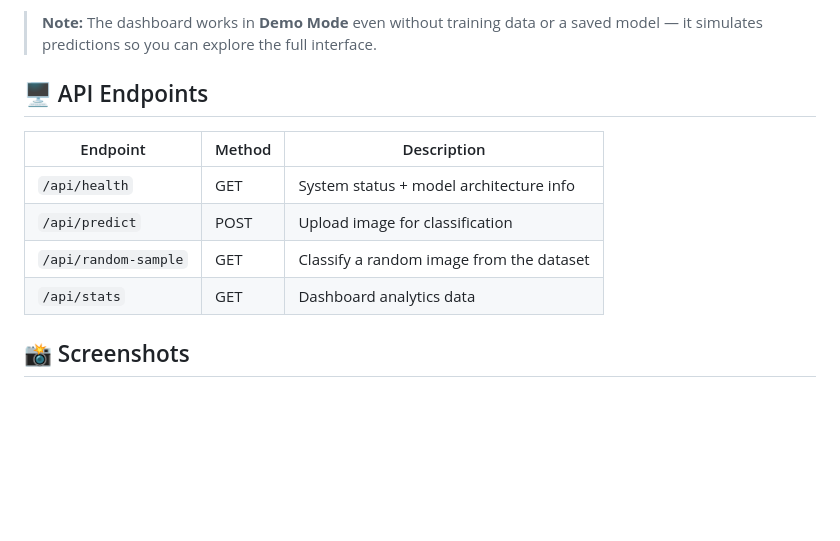
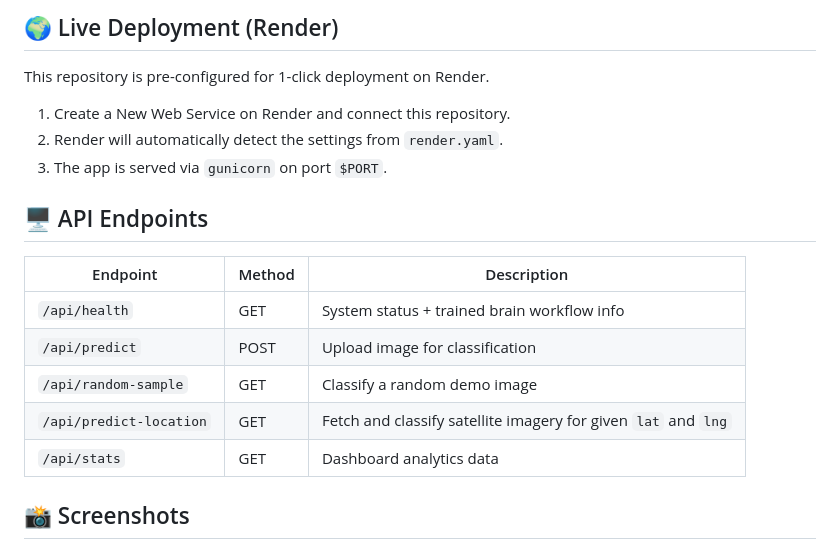
Before and after one commit to suvanwit25100-rgb/GreenWatch-Satellite-AI, a Markdown page: README.md, the part around one of its changes. GitHub-like rendering; blank space fills up the shorter version.

```diff
--- a/README.md
+++ b/README.md
@@ -72,13 +54,18 @@ Open **http://localhost:5000** in your browser.
 
-> **Note:** The dashboard works in **Demo Mode** even without training data or a saved model — it simulates predictions so you can explore the full interface.
+## 🌍 Live Deployment (Render)
+This repository is pre-configured for 1-click deployment on Render.
+1. Create a New Web Service on Render and connect this repository.
+2. Render will automatically detect the settings from `render.yaml`.
+3. The app is served via `gunicorn` on port `$PORT`.
 
 ## 🖥️ API Endpoints
 
 | Endpoint | Method | Description |
 |---|---|---|
-| `/api/health` | GET | System status + model architecture info |
+| `/api/health` | GET | System status + trained brain workflow info |
 | `/api/predict` | POST | Upload image for classification |
-| `/api/random-sample` | GET | Classify a random image from the dataset |
+| `/api/random-sample` | GET | Classify a random demo image |
+| `/api/predict-location` | GET | Fetch and classify satellite imagery for given `lat` and `lng` |
 | `/api/stats` | GET | Dashboard analytics data |
 
 ## 📸 Screenshots
```
Also changed, not shown: other parts of README.md (+19 -37 lines).
